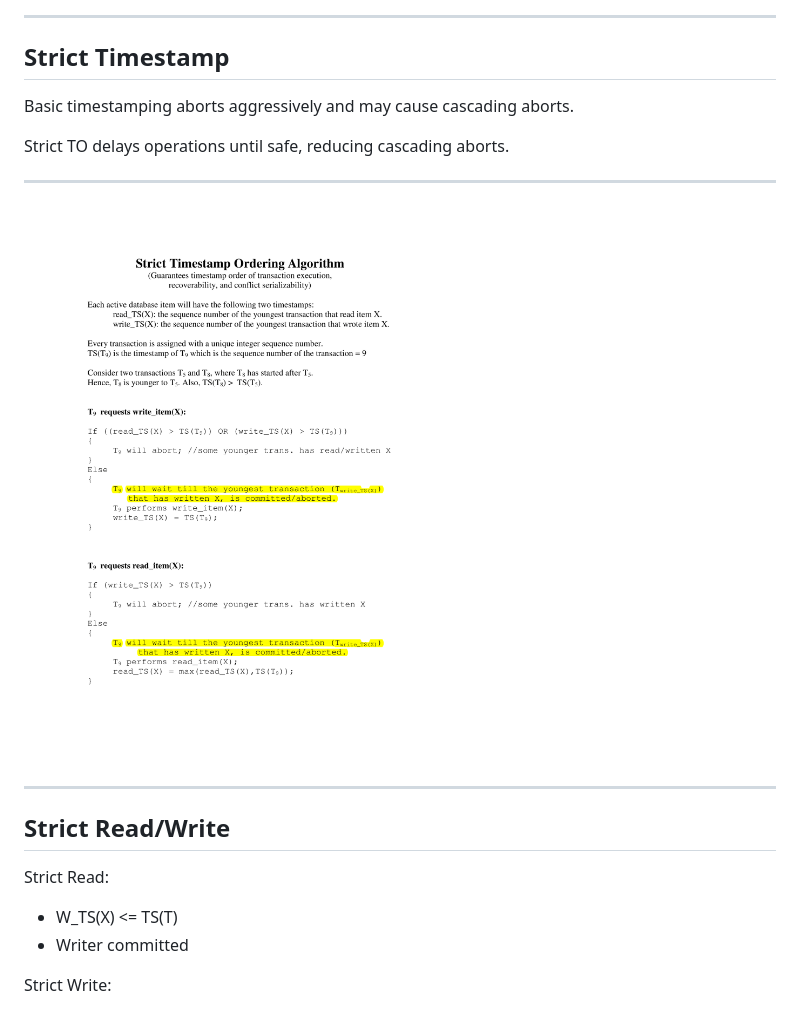
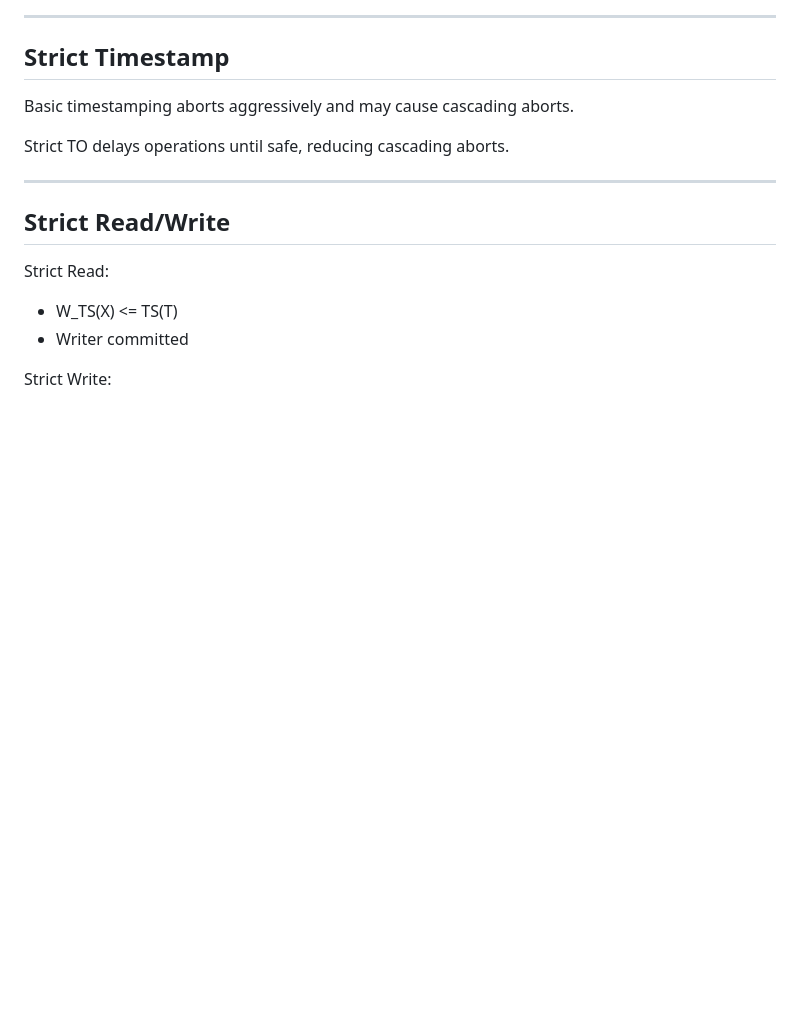
Before and after one commit to nishuR31/timestamp, a Markdown page: timeStamp.md, the part around the change. Rendered like a GitHub page; blank space fills up the shorter version.

```diff
--- a/timeStamp.md
+++ b/timeStamp.md
@@ -238,10 +238,6 @@ Strict TO delays operations until safe, reducing cascading aborts.
 ---
 
 
-<img src="StrictTO.png" class="r-stretch" />
-
----
-
 ## Strict Read/Write
 
 Strict Read:
```
